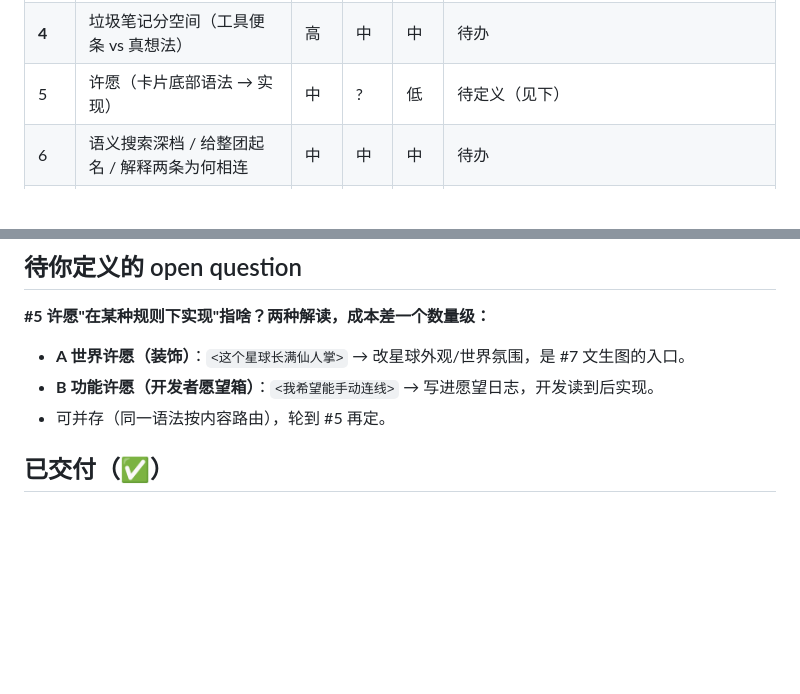
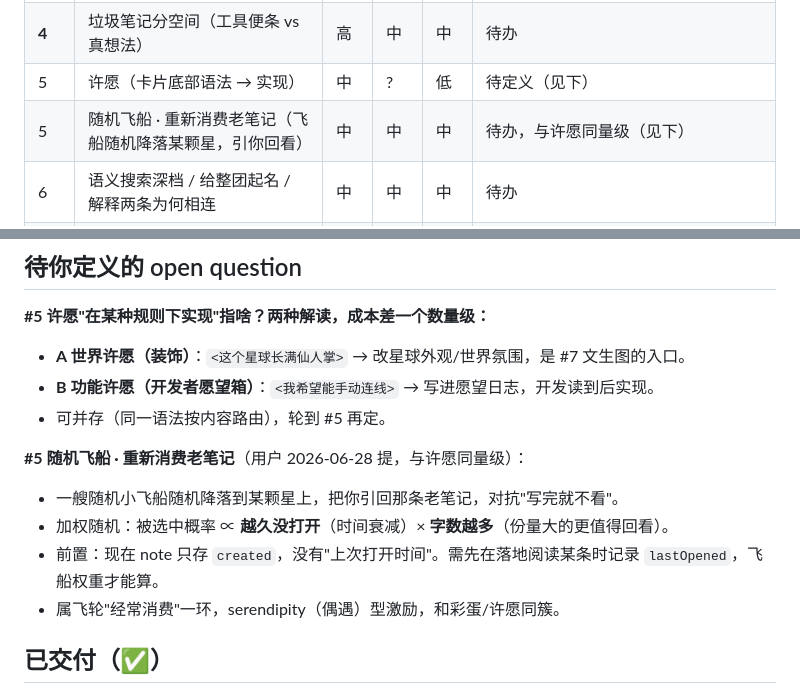
Before and after one commit to tinymoo0o0oon/starsea-notes, a Markdown page: ROADMAP.md, 2 parts joined by grey strips. GitHub-like rendering; blank space fills up the shorter version.

Commit message:
Backlog: random spaceship to re-consume old notes (weighted by staleness x length); same tier as 许愿

```diff
--- a/ROADMAP.md
+++ b/ROADMAP.md
@@ -35,6 +35,7 @@
 | **3** | 聚类吃手动连线（强弹簧）+ 向量降为弱弹簧 | 高 | 中 | 中 | ✅ 已交付（relax 按边型加权；全局聚类仅 boot/增删改时算，单次连线不重排） |
 | **4** | 垃圾笔记分空间（工具便条 vs 真想法） | 高 | 中 | 中 | 待办 |
 | 5 | 许愿（卡片底部语法 → 实现） | 中 | ? | 低 | 待定义（见下） |
+| 5 | 随机飞船 · 重新消费老笔记（飞船随机降落某颗星，引你回看） | 中 | 中 | 中 | 待办，与许愿同量级（见下） |
 | 6 | 语义搜索深档 / 给整团起名 / 解释两条为何相连 | 中 | 中 | 中 | 待办 |
 | 7 | 文生图星球地表（仙人掌那类） | 低 | 高 | 低 | 待办 |
 | 尾 | 套原生壳 → 转 private repo → 拆调试同步通道 | 高 | 中 | 高 | 功能定型后 |
@@ -49,6 +50,12 @@
 - **B 功能许愿（开发者愿望箱）**：`<我希望能手动连线>` → 写进愿望日志，开发读到后实现。
 - 可并存（同一语法按内容路由），轮到 #5 再定。
 
+**#5 随机飞船 · 重新消费老笔记**（用户 2026-06-28 提，与许愿同量级）：
+- 一艘随机小飞船随机降落到某颗星上，把你引回那条老笔记，对抗"写完就不看"。
+- 加权随机：被选中概率 ∝ **越久没打开**（时间衰减）× **字数越多**（份量大的更值得回看）。
+- 前置：现在 note 只存 `created`，没有"上次打开时间"。需先在落地阅读某条时记录 `lastOpened`，飞船权重才能算。
+- 属飞轮"经常消费"一环，serendipity（偶遇）型激励，和彩蛋/许愿同簇。
+
 ## 已交付（✅）
 
 真引擎闭环 · 多行输入/首行标题/段落保留 · 编辑+删除 · persist 防丢 · Cloudflare 调试同步 · Plaud 入库 · 力导聚类布局 · AI 关键词起名 · 按意思语义搜索（浅档）· 网络优先 SW 自动更新
```
